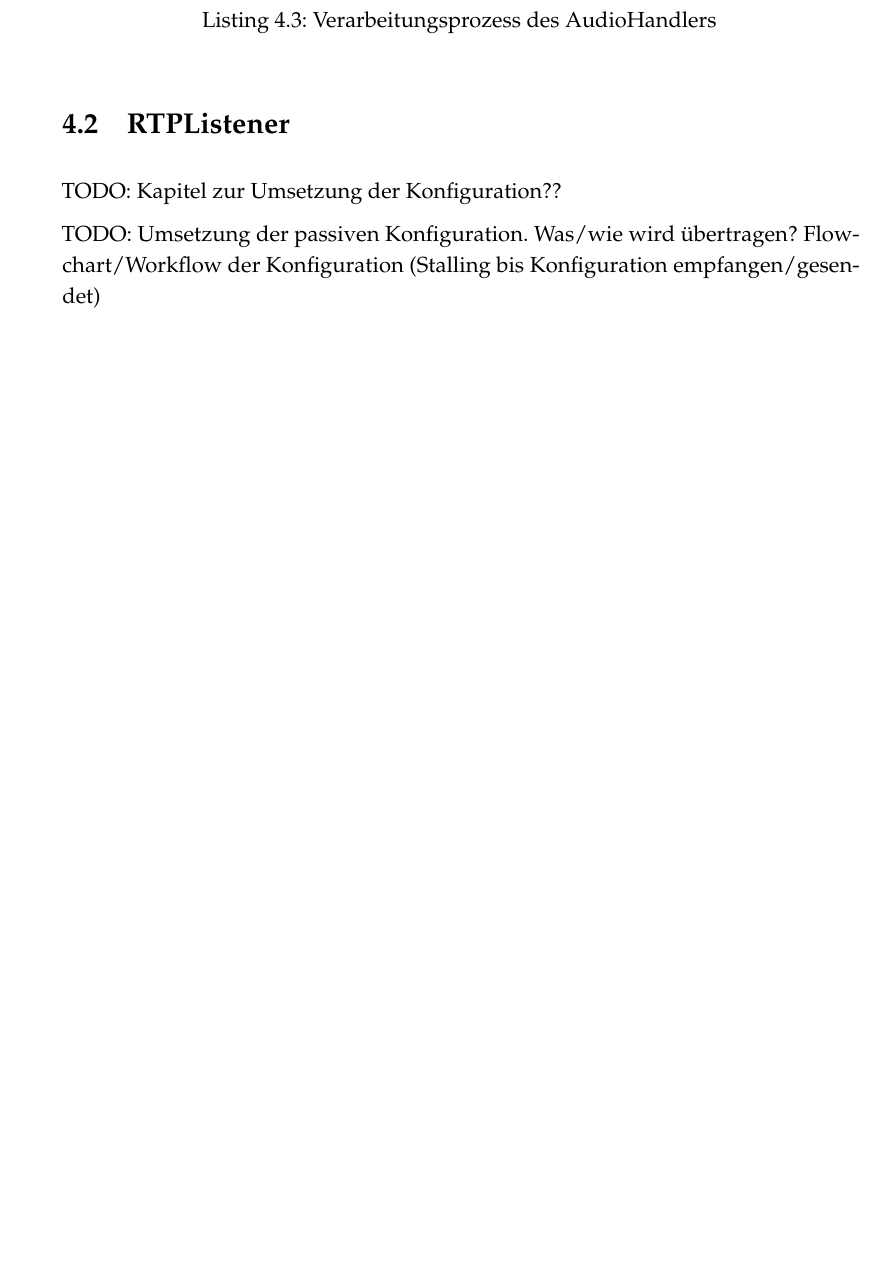
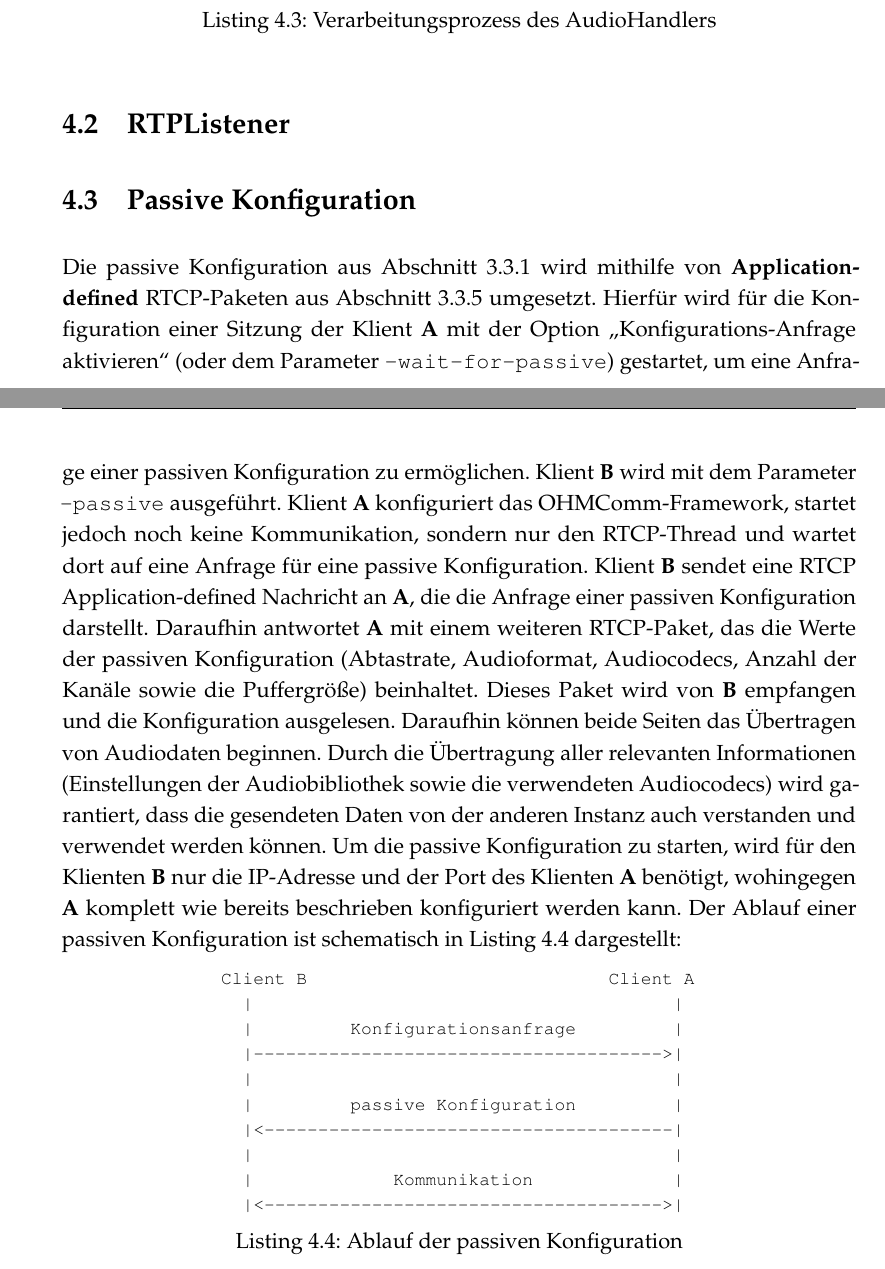
Before and after one commit to doe300/OHMComm, a LaTeX document (documents/Report/Report.tex, which reads documents/Report/includes/chapter4.tex): part of page 34 of 38 before the commit and two parts of pages 35 and 36 of 40 after it, the two joined at a grey line, cut so that both start at the same text, the shorter picture padded with empty space. Compiled offline with pdfLaTeX.

Commit message:
Section "passive configuration"

```diff
--- a/documents/Report/includes/chapter4.tex
+++ b/documents/Report/includes/chapter4.tex
@@ -67,6 +67,18 @@ void AudioHandler::processAudioOutput(void *outputBuffer, int outputBufferByteSi
 
 \section{RTPListener}
 
-TODO: Kapitel zur Umsetzung der Konfiguration??
-
-TODO: Umsetzung der passiven Konfiguration. Was/wie wird übertragen? Flowchart/Workflow der Konfiguration (Stalling bis Konfiguration empfangen/gesendet)
+\section{Passive Konfiguration}
+\label{passiveConfiguration}
+Die passive Konfiguration aus Abschnitt \ref{configurationUsages} wird mithilfe von \textbf{Application-defined} RTCP-Paketen aus Abschnitt \ref{rtcp} umgesetzt. Hierfür wird für die Konfiguration einer Sitzung der Klient \textbf{A} mit der Option \enquote{Konfigurations-Anfrage aktivieren} (oder dem Parameter \texttt{--wait-for-passive}) gestartet, um eine Anfrage einer passiven Konfiguration zu ermöglichen. Klient \textbf{B} wird mit dem Parameter \texttt{--passive} ausgeführt. Klient \textbf{A} konfiguriert das OHMComm-Framework, startet jedoch noch keine Kommunikation, sondern nur den RTCP-Thread und wartet dort auf eine Anfrage für eine passive Konfiguration. Klient \textbf{B} sendet eine RTCP Application-defined Nachricht an \textbf{A}, die die Anfrage einer passiven Konfiguration darstellt. Daraufhin antwortet \textbf{A} mit einem weiteren RTCP-Paket, das die Werte der passiven Konfiguration (Abtastrate, Audioformat, Audiocodecs, Anzahl der Kanäle sowie die Puffergröße) beinhaltet. Dieses Paket wird von \textbf{B} empfangen und die Konfiguration ausgelesen. Daraufhin können beide Seiten das Übertragen von Audiodaten beginnen. Durch die Übertragung aller relevanten Informationen (Einstellungen der Audiobibliothek sowie die verwendeten Audiocodecs) wird garantiert, dass die gesendeten Daten von der anderen Instanz auch verstanden und verwendet werden können. Um die passive Konfiguration zu starten, wird für den Klienten \textbf{B} nur die IP-Adresse und der Port des Klienten \textbf{A} benötigt, wohingegen \textbf{A} komplett wie bereits beschrieben konfiguriert werden kann. Der Ablauf einer passiven Konfiguration ist schematisch in Listing \ref{lst:passiveConfiguration} dargestellt:
+\begin{lstlisting}[keepspaces=true,numbers=none,label=lst:passiveConfiguration,caption=Ablauf der passiven Konfiguration,xleftmargin=.2\textwidth, xrightmargin=.2\textwidth]
+Client B                            Client A
+  |                                       |
+  |         Konfigurationsanfrage         |
+  |-------------------------------------->|
+  |                                       |
+  |         passive Konfiguration         |
+  |<--------------------------------------|
+  |                                       |
+  |             Kommunikation             |
+  |<------------------------------------->|
+\end{lstlisting}
```
Also changed, not shown: documents/Report/includes/chapter3.tex (+9 -4 lines), documents/Report/includes/chapter6.tex (+0 -2 lines).
